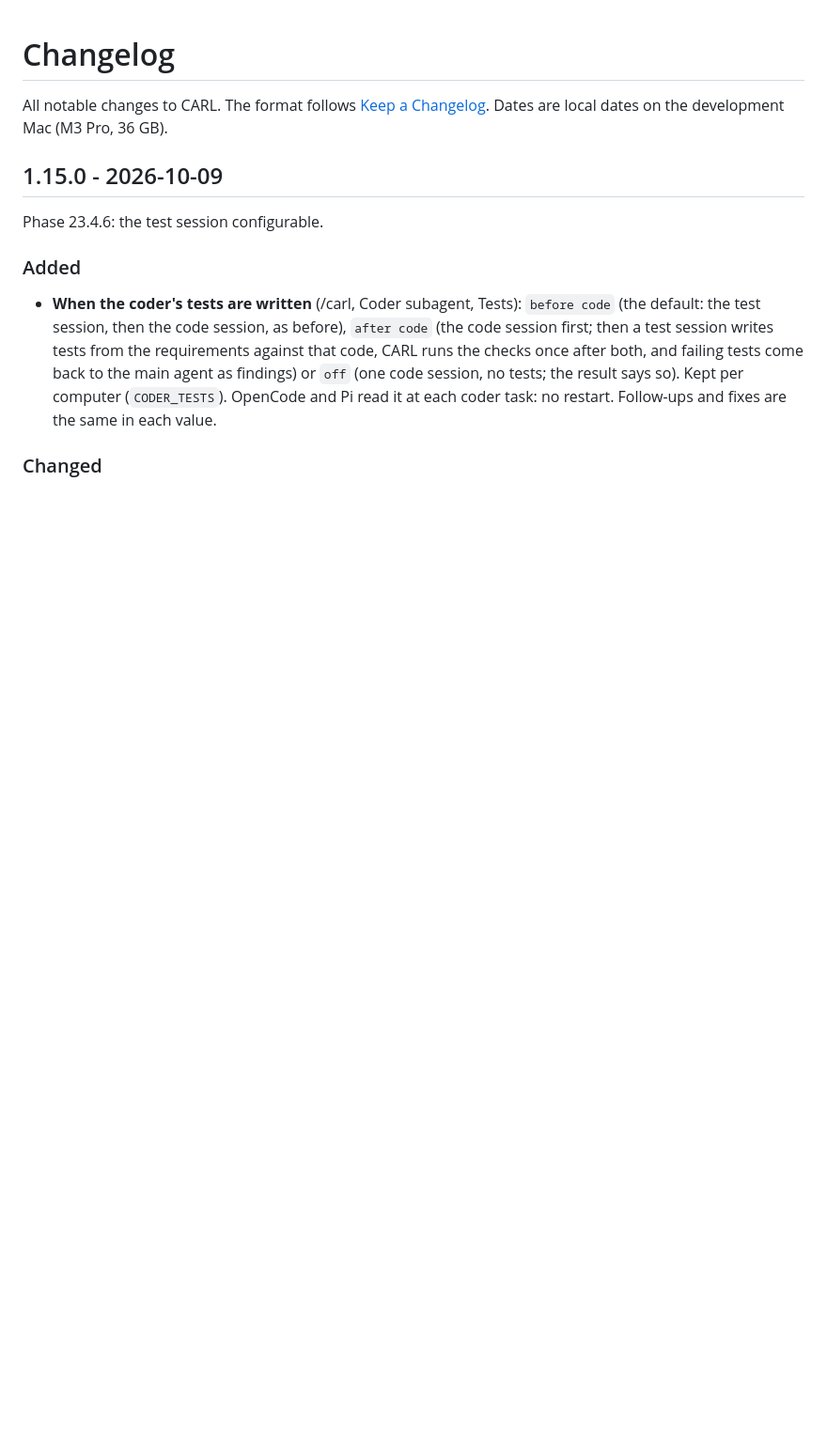
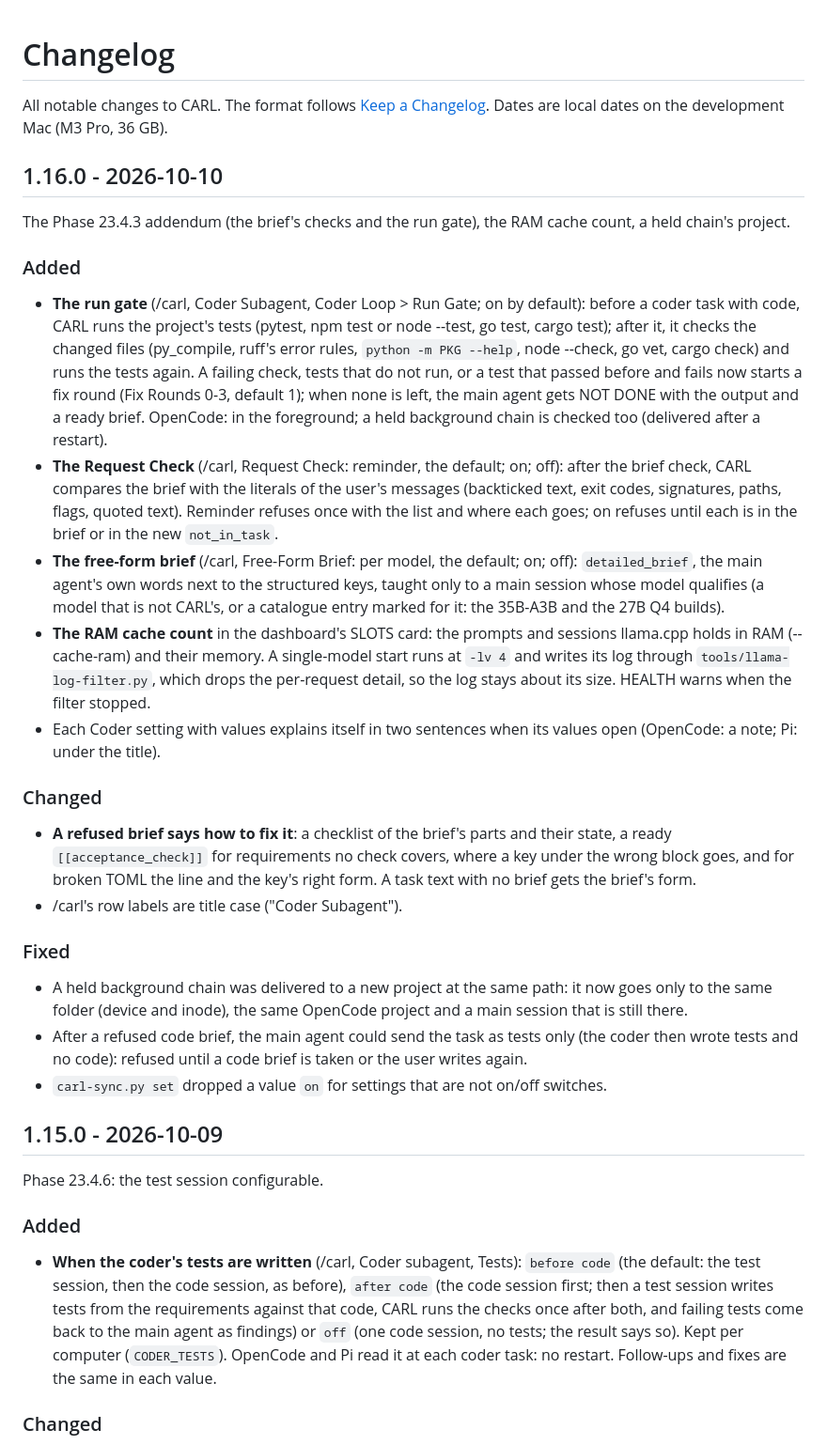
Before and after one commit to fvsion/CARL, a Markdown page: CHANGELOG.md, the part around the change. Shown at 94% size. GitHub-like rendering; blank space fills up the shorter version.

Commit message:
Release 1.16.0: the 23.4.3 addendum, the RAM cache count
- The run gate (Coder Loop: Run Gate, Fix Rounds), the Request Check and
  the free-form brief; a refused brief says how to fix it.
- The dashboard's SLOTS card counts the RAM cache (-lv 4 through
  tools/llama-log-filter.py).
- A held chain goes only to its own project; /carl's labels are titles.
- CHANGELOG 1.16.0. The Saluki measurement (23.4.2) is paused for 23.5;
  its results come in an addendum.

Co-Authored-By: Claude Opus 5.5 <noreply@anthropic.com>

```diff
--- a/CHANGELOG.md
+++ b/CHANGELOG.md
@@ -2,6 +2,43 @@
 
 All notable changes to CARL. The format follows [Keep a Changelog](https://keepachangelog.com/en/1.1.0/).
 Dates are local dates on the development Mac (M3 Pro, 36 GB).
+
+## 1.16.0 - 2026-10-10
+
+The Phase 23.4.3 addendum (the brief's checks and the run gate), the RAM cache count, a held chain's project.
+
+### Added
+- **The run gate** (/carl, Coder Subagent, Coder Loop > Run Gate; on by default): before a coder task with code,
+  CARL runs the project's tests (pytest, npm test or node --test, go test, cargo test); after it, it checks the
+  changed files (py_compile, ruff's error rules, `python -m PKG --help`, node --check, go vet, cargo check) and runs
+  the tests again. A failing check, tests that do not run, or a test that passed before and fails now starts a fix
+  round (Fix Rounds 0-3, default 1); when none is left, the main agent gets NOT DONE with the output and a ready
+  brief. OpenCode: in the foreground; a held background chain is checked too (delivered after a restart).
+- **The Request Check** (/carl, Request Check: reminder, the default; on; off): after the brief check, CARL compares
+  the brief with the literals of the user's messages (backticked text, exit codes, signatures, paths, flags, quoted
+  text). Reminder refuses once with the list and where each goes; on refuses until each is in the brief or in the
+  new `not_in_task`.
+- **The free-form brief** (/carl, Free-Form Brief: per model, the default; on; off): `detailed_brief`, the main
+  agent's own words next to the structured keys, taught only to a main session whose model qualifies (a model that is
+  not CARL's, or a catalogue entry marked for it: the 35B-A3B and the 27B Q4 builds).
+- **The RAM cache count** in the dashboard's SLOTS card: the prompts and sessions llama.cpp holds in RAM (--cache-ram)
+  and their memory. A single-model start runs at `-lv 4` and writes its log through `tools/llama-log-filter.py`,
+  which drops the per-request detail, so the log stays about its size. HEALTH warns when the filter stopped.
+- Each Coder setting with values explains itself in two sentences when its values open (OpenCode: a note; Pi: under
+  the title).
+
+### Changed
+- **A refused brief says how to fix it**: a checklist of the brief's parts and their state, a ready
+  `[[acceptance_check]]` for requirements no check covers, where a key under the wrong block goes, and for broken TOML
+  the line and the key's right form. A task text with no brief gets the brief's form.
+- /carl's row labels are title case ("Coder Subagent").
+
+### Fixed
+- A held background chain was delivered to a new project at the same path: it now goes only to the same folder
+  (device and inode), the same OpenCode project and a main session that is still there.
+- After a refused code brief, the main agent could send the task as tests only (the coder then wrote tests and no
+  code): refused until a code brief is taken or the user writes again.
+- `carl-sync.py set` dropped a value `on` for settings that are not on/off switches.
 
 ## 1.15.0 - 2026-10-09
 
```
